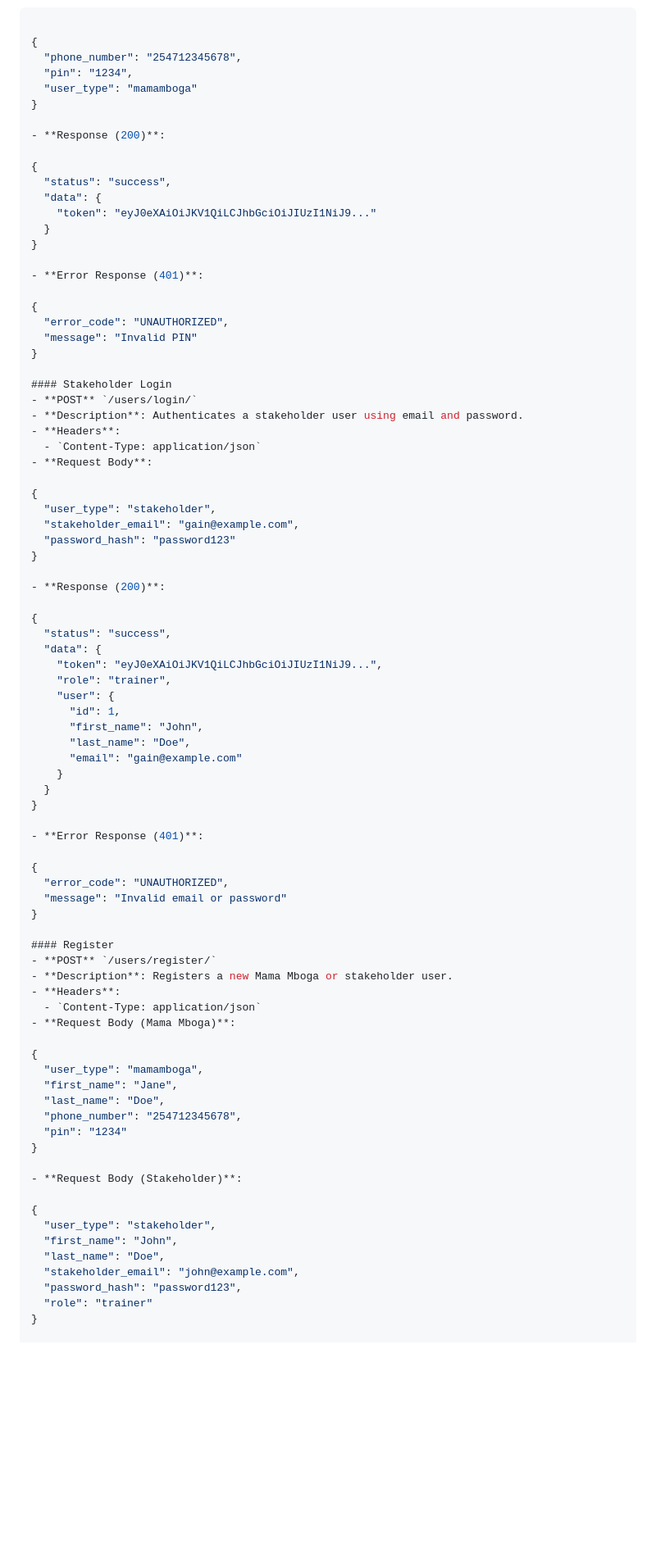
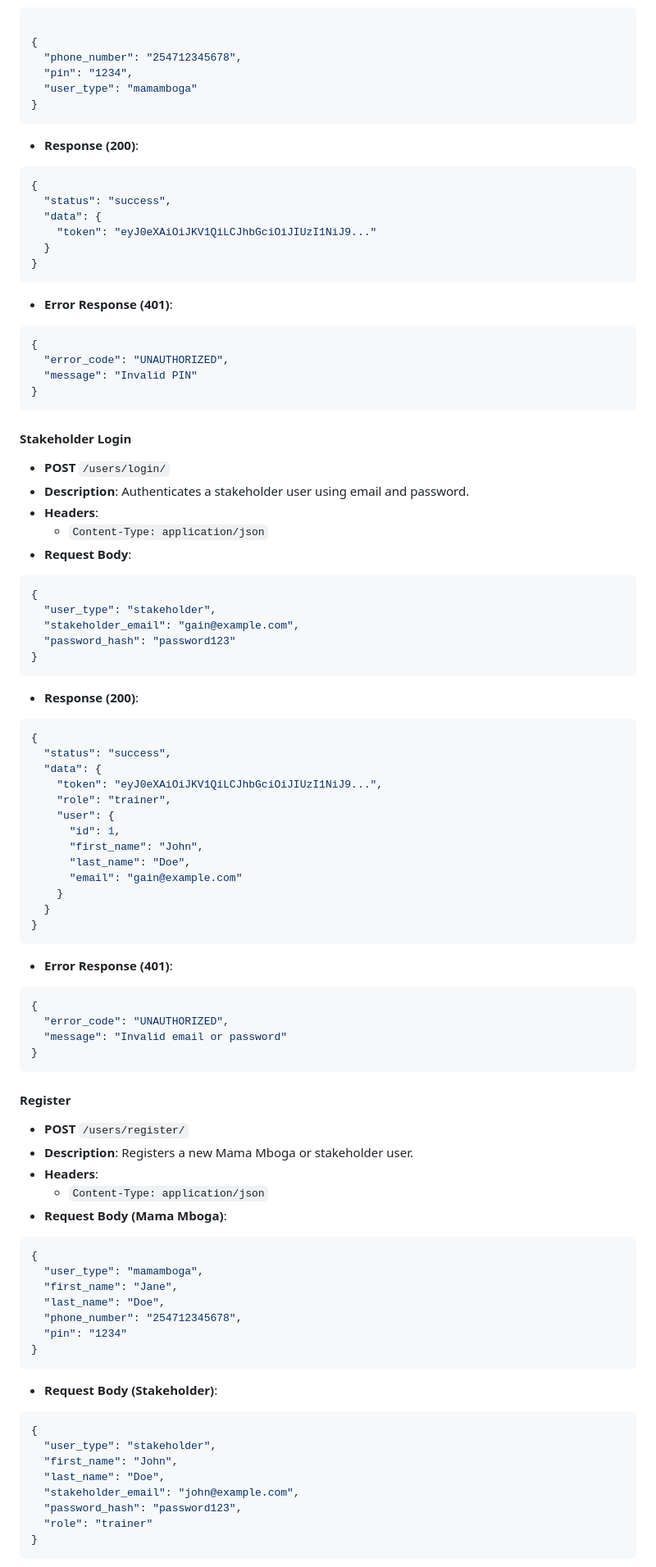
Before and after one commit to meronteklehaymanotgebru/tujijenge-documentation, a Markdown page: docs/technical/api-reference.md, the part around the change printed below. Shown: that part at 82% size. Rendered like a GitHub page; blank space fills up the shorter version.

````diff
--- a/docs/technical/api-reference.md
+++ b/docs/technical/api-reference.md
@@ -42,38 +42,39 @@ All endpoints require authentication using token-based access. Include the token
   "pin": "1234",
   "user_type": "mamamboga"
 }
-
+```
 - **Response (200)**:
-
+```json
 {
   "status": "success",
   "data": {
     "token": "eyJ0eXAiOiJKV1QiLCJhbGciOiJIUzI1NiJ9..."
   }
 }
+```
 
 - **Error Response (401)**:
-
+```json
 {
   "error_code": "UNAUTHORIZED",
   "message": "Invalid PIN"
 }
-
+```
 #### Stakeholder Login
 - **POST** `/users/login/`
 - **Description**: Authenticates a stakeholder user using email and password.
 - **Headers**:
   - `Content-Type: application/json`
 - **Request Body**:
-
+```json
 {
   "user_type": "stakeholder",
   "stakeholder_email": "gain@example.com",
   "password_hash": "password123"
 }
-
+```
 - **Response (200)**:
-
+```json
 {
   "status": "success",
   "data": {
@@ -87,21 +88,21 @@ All endpoints require authentication using token-based access. Include the token
     }
   }
 }
-
+```
 - **Error Response (401)**:
-
+```json
 {
   "error_code": "UNAUTHORIZED",
   "message": "Invalid email or password"
 }
-
+```
 #### Register
 - **POST** `/users/register/`
 - **Description**: Registers a new Mama Mboga or stakeholder user.
 - **Headers**:
   - `Content-Type: application/json`
 - **Request Body (Mama Mboga)**:
-
+```json
 {
   "user_type": "mamamboga",
   "first_name": "Jane",
@@ -109,9 +110,9 @@ All endpoints require authentication using token-based access. Include the token
   "phone_number": "254712345678",
   "pin": "1234"
 }
-
+```
 - **Request Body (Stakeholder)**:
-
+```json
 {
   "user_type": "stakeholder",
   "first_name": "John",
@@ -120,5 +121,5 @@ All endpoints require authentication using token-based access. Include the token
   "password_hash": "password123",
   "role": "trainer"
 }
-
+```
 - **Response (201)**:
````
Also changed, not shown: other parts of docs/technical/api-reference.md (+95 -96 lines).
